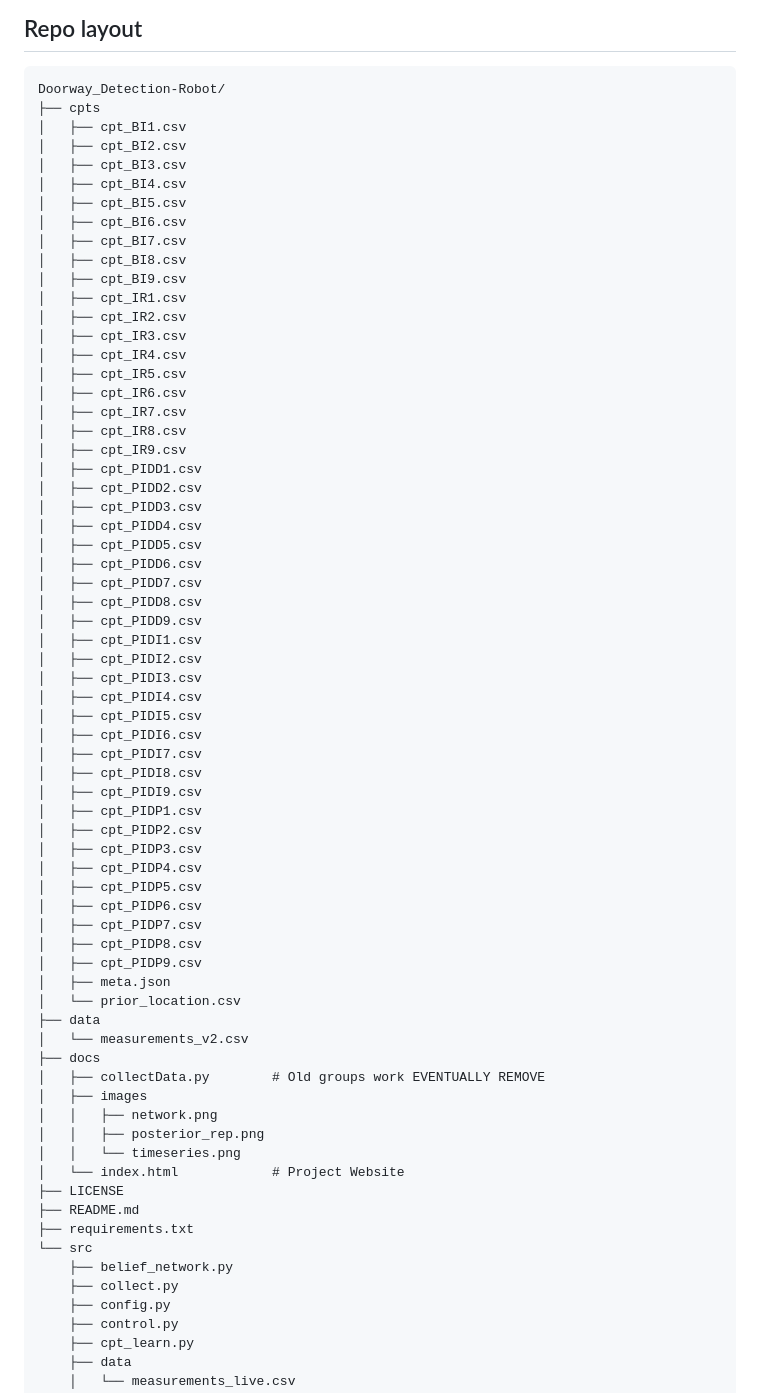
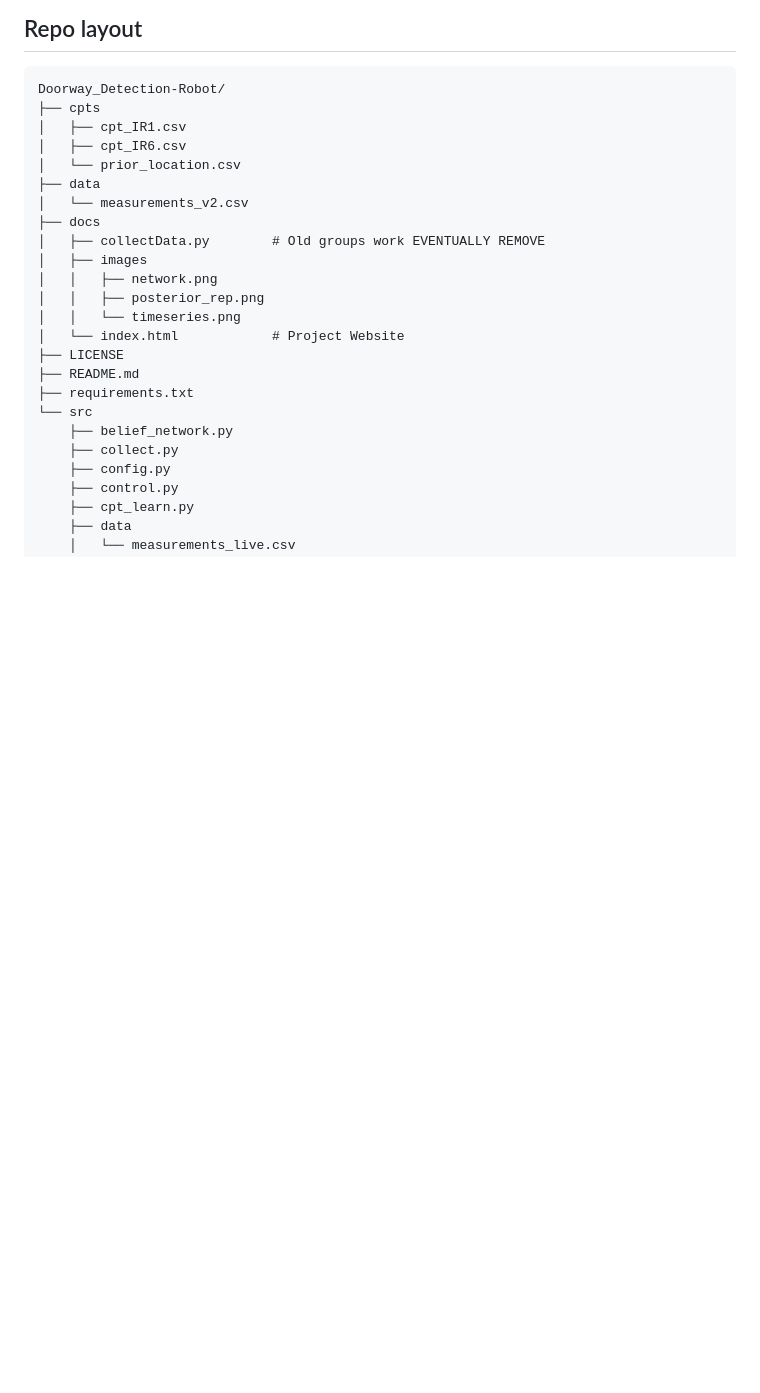
Before and after one commit to ggmeiner22/Doorway-Detection-Robot, a Markdown page: README.md, the part around the change. GitHub-like rendering; blank space fills up the shorter version.

````diff
--- a/README.md
+++ b/README.md
@@ -15,52 +15,8 @@ The repo also includes a small demo that produces plots and a CSV you can open i
 ```text
 Doorway_Detection-Robot/
 ├── cpts
-│   ├── cpt_BI1.csv
-│   ├── cpt_BI2.csv
-│   ├── cpt_BI3.csv
-│   ├── cpt_BI4.csv
-│   ├── cpt_BI5.csv
-│   ├── cpt_BI6.csv
-│   ├── cpt_BI7.csv
-│   ├── cpt_BI8.csv
-│   ├── cpt_BI9.csv
 │   ├── cpt_IR1.csv
-│   ├── cpt_IR2.csv
-│   ├── cpt_IR3.csv
-│   ├── cpt_IR4.csv
-│   ├── cpt_IR5.csv
 │   ├── cpt_IR6.csv
-│   ├── cpt_IR7.csv
-│   ├── cpt_IR8.csv
-│   ├── cpt_IR9.csv
-│   ├── cpt_PIDD1.csv
-│   ├── cpt_PIDD2.csv
-│   ├── cpt_PIDD3.csv
-│   ├── cpt_PIDD4.csv
-│   ├── cpt_PIDD5.csv
-│   ├── cpt_PIDD6.csv
-│   ├── cpt_PIDD7.csv
-│   ├── cpt_PIDD8.csv
-│   ├── cpt_PIDD9.csv
-│   ├── cpt_PIDI1.csv
-│   ├── cpt_PIDI2.csv
-│   ├── cpt_PIDI3.csv
-│   ├── cpt_PIDI4.csv
-│   ├── cpt_PIDI5.csv
-│   ├── cpt_PIDI6.csv
-│   ├── cpt_PIDI7.csv
-│   ├── cpt_PIDI8.csv
-│   ├── cpt_PIDI9.csv
-│   ├── cpt_PIDP1.csv
-│   ├── cpt_PIDP2.csv
-│   ├── cpt_PIDP3.csv
-│   ├── cpt_PIDP4.csv
-│   ├── cpt_PIDP5.csv
-│   ├── cpt_PIDP6.csv
-│   ├── cpt_PIDP7.csv
-│   ├── cpt_PIDP8.csv
-│   ├── cpt_PIDP9.csv
-│   ├── meta.json
 │   └── prior_location.csv
 ├── data
 │   └── measurements_v2.csv
````
